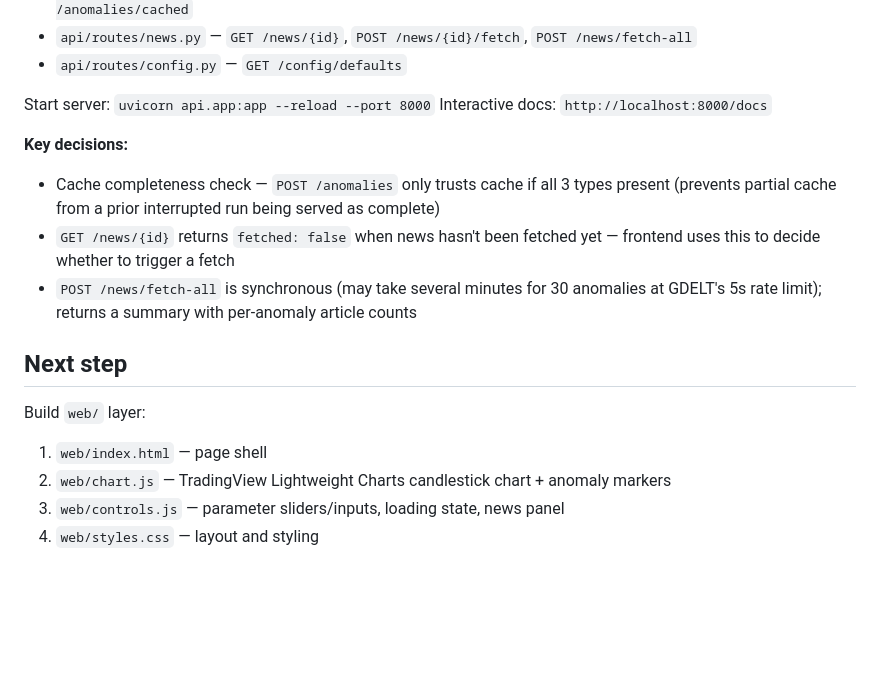
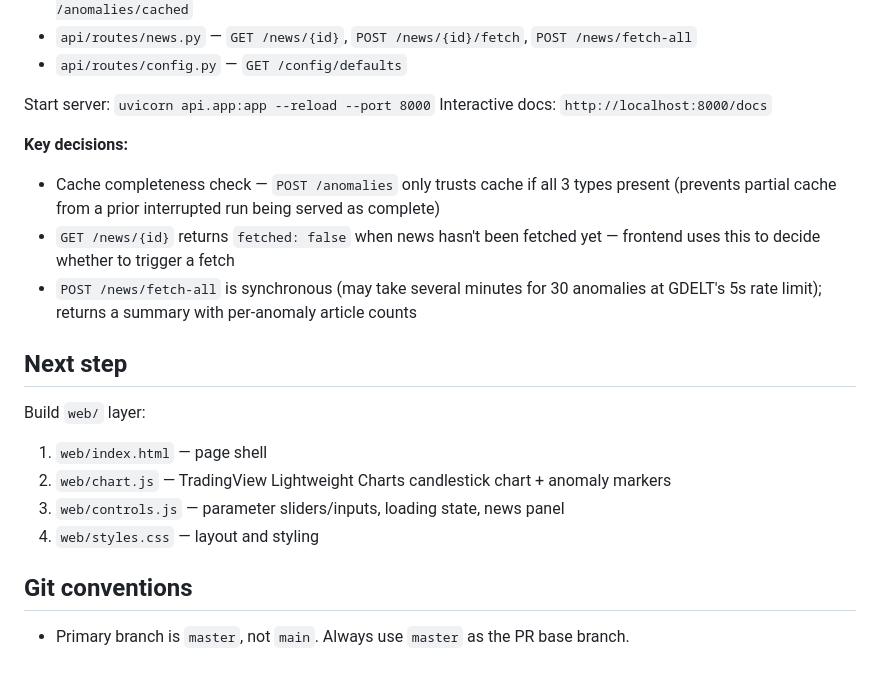
Before and after one commit to SikoSoft/btc-price, a Markdown page: CLAUDE.md, the part around the change. Rendered like a GitHub page; blank space fills up the shorter version.

Commit message:
add instruction to CLAUDE.md informing Claude to use 'master' as default branch

```diff
--- a/CLAUDE.md
+++ b/CLAUDE.md
@@ -142,6 +142,7 @@ Start server: `uvicorn api.app:app --reload --port 8000`
 Interactive docs: `http://localhost:8000/docs`
 
 **Key decisions:**
+
 - Cache completeness check — `POST /anomalies` only trusts cache if all 3 types present (prevents partial cache from a prior interrupted run being served as complete)
 - `GET /news/{id}` returns `fetched: false` when news hasn't been fetched yet — frontend uses this to decide whether to trigger a fetch
 - `POST /news/fetch-all` is synchronous (may take several minutes for 30 anomalies at GDELT's 5s rate limit); returns a summary with per-anomaly article counts
@@ -149,7 +150,12 @@ Interactive docs: `http://localhost:8000/docs`
 ## Next step
 
 Build `web/` layer:
+
 1. `web/index.html` — page shell
 2. `web/chart.js` — TradingView Lightweight Charts candlestick chart + anomaly markers
 3. `web/controls.js` — parameter sliders/inputs, loading state, news panel
 4. `web/styles.css` — layout and styling
+
+## Git conventions
+
+- Primary branch is `master`, not `main`. Always use `master` as the PR base branch.
```
